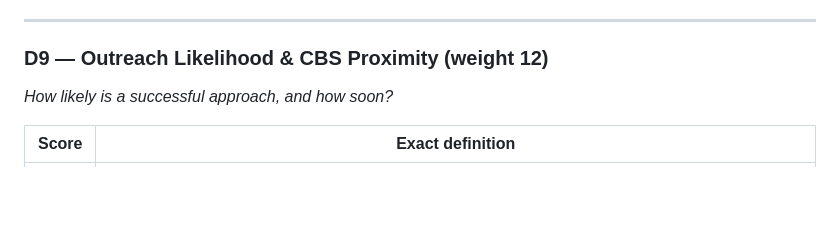
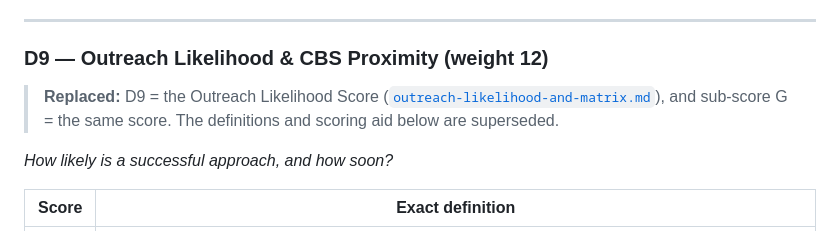
Before and after one commit to Jonathanh04/CBS, a Markdown page: docs/scoring-framework.md, the part around the change. GitHub-like rendering; blank space fills up the shorter version.

```diff
--- a/docs/scoring-framework.md
+++ b/docs/scoring-framework.md
@@ -355,6 +355,10 @@ subjective and the most size-correlated dimension.
 
 ### D9 — Outreach Likelihood & CBS Proximity (weight 12)
 
+> **Replaced:** D9 = the Outreach Likelihood Score
+> ([`outreach-likelihood-and-matrix.md`](outreach-likelihood-and-matrix.md)), and
+> sub-score G = the same score. The definitions and scoring aid below are superseded.
+
 *How likely is a successful approach, and how soon?*
 
 | Score | Exact definition |
```
Also changed, not shown: docs/outreach-likelihood-and-matrix.md (added, +445 -0 lines), docs/recommendation-engine.md (+9 -4 lines).
